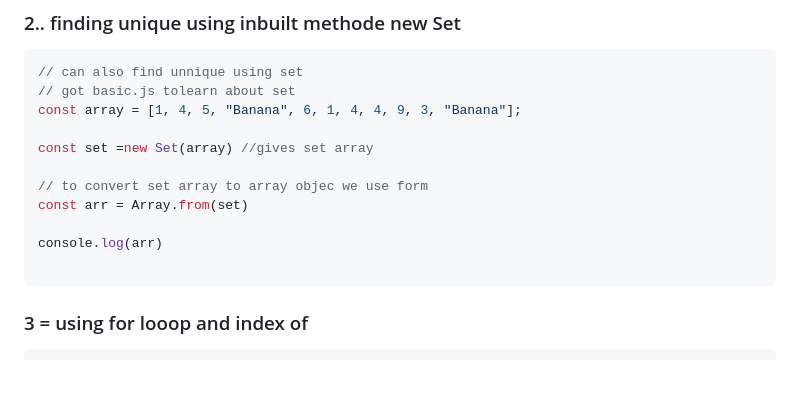
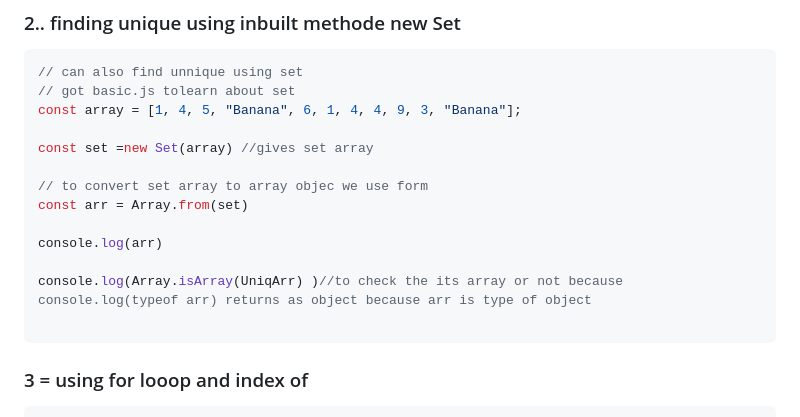
Before and after one commit to DEVA8459/Javascript-, a Markdown page: js_coding_interview/A-JsCodingQue.md, the part around the change. Drawn GitHub-style; blank space fills up the shorter version.

````diff
--- a/js_coding_interview/A-JsCodingQue.md
+++ b/js_coding_interview/A-JsCodingQue.md
@@ -38,6 +38,8 @@ const set =new Set(array) //gives set array
 const arr = Array.from(set)
 
 console.log(arr)
+
+console.log(Array.isArray(UniqArr) )//to check the its array or not because console.log(typeof arr) returns as object because arr is type of object
 
 ```
 ### 3 = using for looop and index of
````
